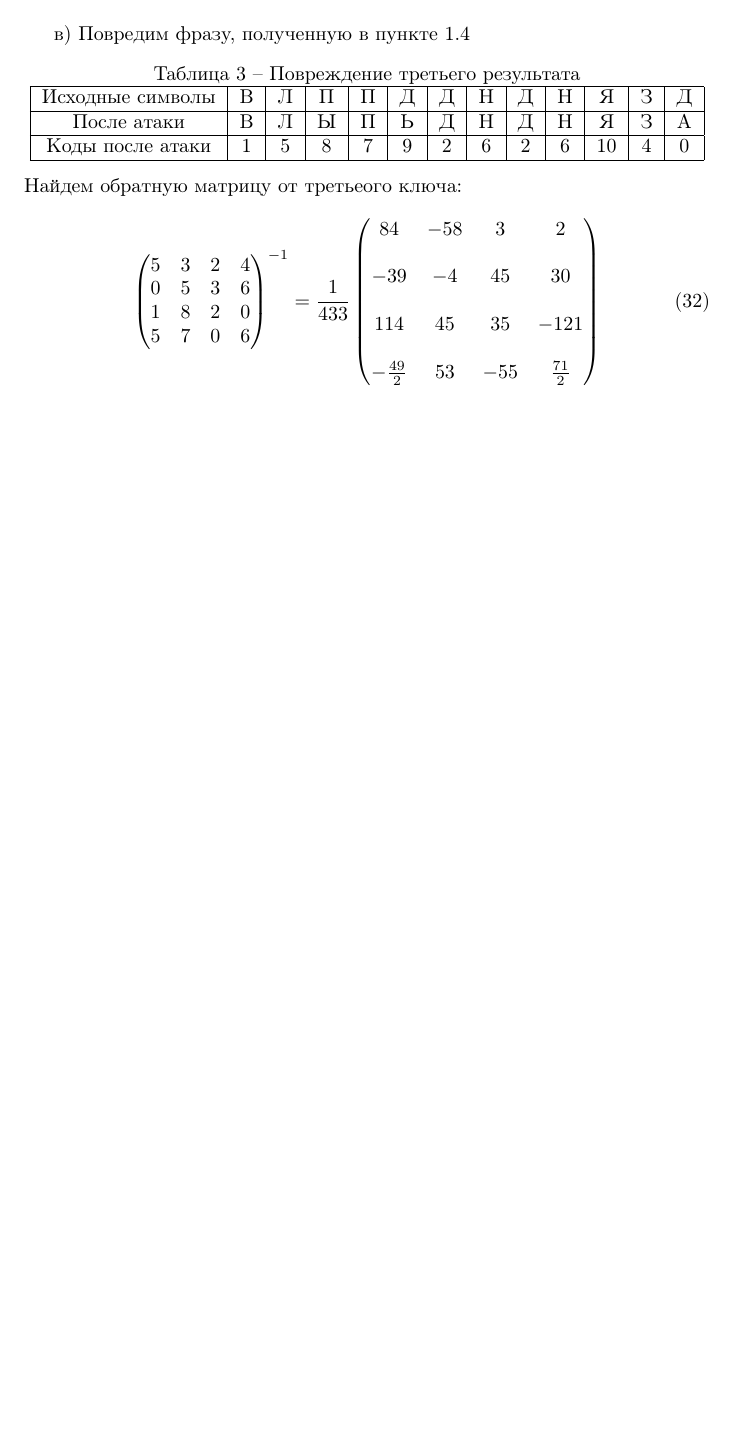
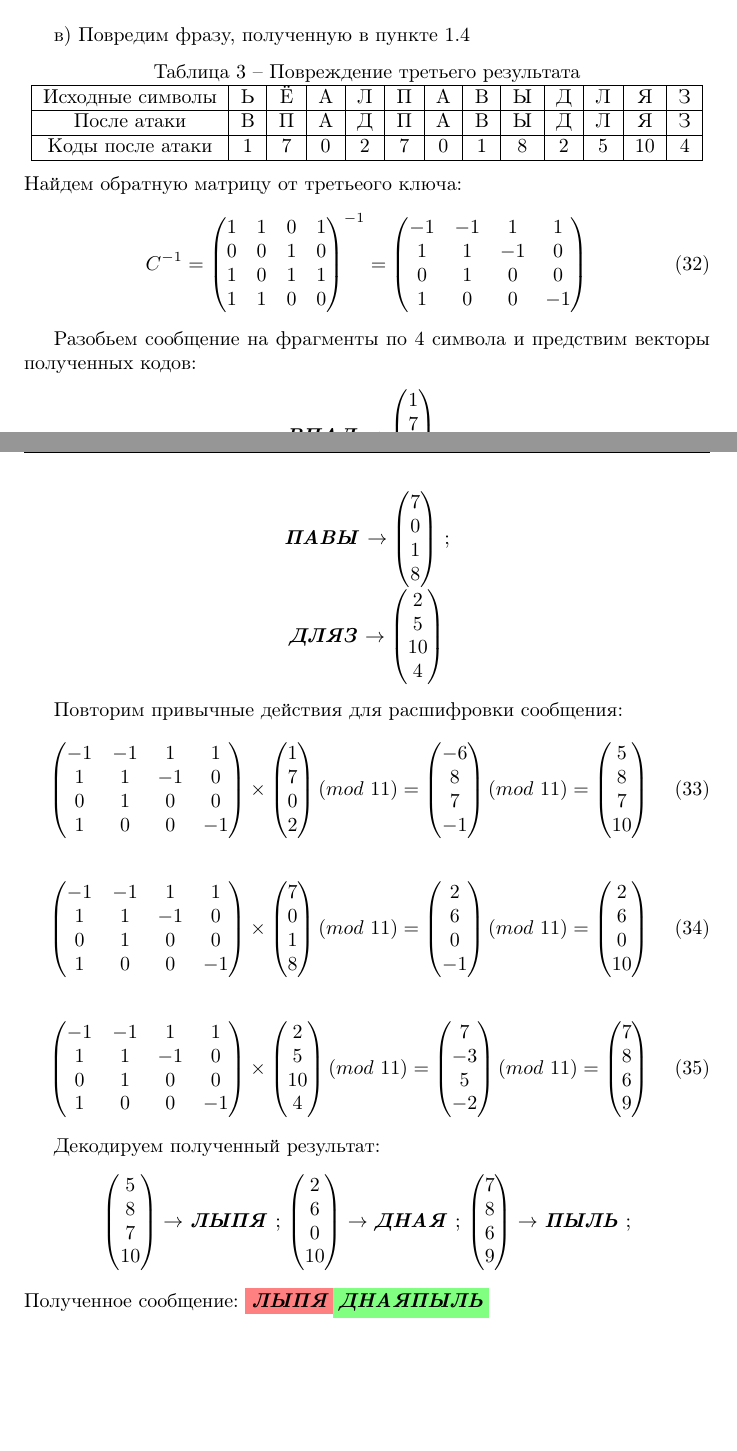
Before and after one commit to a-nechaeva/practical_Linal, a LaTeX document (lab1/lab1_report.tex): part of page 8 of 9 before the commit and two parts of pages 8 and 9 of 10 after it, the two joined at a grey line, cut so that both start at the same text, the shorter picture padded with empty space. Compiled offline with pdfLaTeX.

Commit message:
task 1 -- completed

```diff
--- a/lab1/lab1_report.tex
+++ b/lab1/lab1_report.tex
@@ -1152,33 +1152,172 @@ B^{-1} =
 Таблица 3 -- Повреждение третьего результата\\
 \begin{tabular}{ |c|c|c|c|c|c|c|c|c|c|c|c|c| }
  \hline
-Исходные символы & В & Л & П & П & Д  & Д & Н  & Д & Н  & Я & З  & Д\\
+Исходные символы & Ь & Ё & А & Л & П  & А & В  & Ы & Д  & Л & Я  & З\\
 \hline
-После атаки  & В & Л & Ы & П & Ь  & Д & Н  & Д & Н  & Я & З  & А \\
+После атаки & В & П & А & Д & П  & А & В  & Ы & Д  & Л & Я  & З\\
  \hline
-Коды после атаки & 1 & 5 & 8 & 7 & 9  & 2 & 6  & 2 & 6  & 10 & 4  & 0  \\
+Коды после атаки & 1 & 7 & 0 & 2 & 7  & 0 & 1  & 8 & 2  & 5 & 10  & 4  \\
  \hline
 \end{tabular}
 \end{center}
 Найдем обратную матрицу от третьеого ключа:
 \begin{equation}
+C^{-1} =
 \begin{pmatrix}
- 5 & 3 & 2 & 4 \\
- 0 & 5 & 3 & 6 \\
-1& 8 & 2 & 0\\
- 5 & 7 & 0 & 6
+1 & 1 & 0 & 1\\
+0 & 0 & 1 & 0 \\
+1 & 0 & 1 & 1 \\
+1 & 1 & 0 & 0
 \end{pmatrix}^{-1}
-=  \frac{1}{433}\begin{pmatrix}
-  84 & -58 & 3 & 2 \\
-\\
- -39 & -4 & 45 & 30 \\
-\\
-114 & 45 & 35 & -121\\
-\\
- - \frac{49}{2} & 53 & -55 &  \frac{71}{2}
+=  \begin{pmatrix}
+-1 & -1 & 1 & 1\\
+1 & 1 & -1 & 0 \\
+0 & 1 & 0 & 0 \\
+1 & 0 & 0 & -1
 \end{pmatrix}
 \end{equation}
 
+Разобьем сообщение на фрагменты по 4 символа и предствим векторы полученных кодов:
+\begin{center}
+\textbf{\textit{ВПАД}} $\to \begin{pmatrix}
+1\\
+7\\
+0\\
+2
+\end{pmatrix}$ ;
+
+\textbf{\textit{ПАВЫ}}  $\to \begin{pmatrix}
+7\\
+0\\
+1\\
+8
+\end{pmatrix}$ ;
+
+\textbf{\textit{ДЛЯЗ}}  $\to \begin{pmatrix}
+2\\
+5\\
+10\\
+4
+\end{pmatrix}$ \\
+\end{center}
+
+Повторим привычные действия для расшифровки сообщения:
+\begin{equation}
+\begin{pmatrix}
+-1 & -1 & 1 & 1\\
+1 & 1 & -1 & 0 \\
+0 & 1 & 0 & 0 \\
+1 & 0 & 0 & -1
+\end{pmatrix}
+ \times
+\begin{pmatrix}
+1\\
+7\\
+0\\
+2
+\end{pmatrix}
+(mod \text{ }11)
+=
+\begin{pmatrix}
+-6\\
+8\\
+7\\
+-1
+\end{pmatrix}
+(mod \text{ }11)
+= \begin{pmatrix}
+5\\
+8\\
+7\\
+10
+\end{pmatrix}
+\end{equation}
+
+\begin{equation}
+\begin{pmatrix}
+-1 & -1 & 1 & 1\\
+1 & 1 & -1 & 0 \\
+0 & 1 & 0 & 0 \\
+1 & 0 & 0 & -1
+\end{pmatrix}
+ \times
+\begin{pmatrix}
+7\\
+0\\
+1\\
+8
+\end{pmatrix}
+(mod \text{ }11)
+=
+\begin{pmatrix}
+2\\
+6\\
+0\\
+-1
+\end{pmatrix}
+(mod \text{ }11)
+= \begin{pmatrix}
+2\\
+6\\
+0\\
+10
+\end{pmatrix}
+\end{equation}
+
+\begin{equation}
+\begin{pmatrix}
+-1 & -1 & 1 & 1\\
+1 & 1 & -1 & 0 \\
+0 & 1 & 0 & 0 \\
+1 & 0 & 0 & -1
+\end{pmatrix}
+ \times
+\begin{pmatrix}
+2\\
+5\\
+10\\
+4
+\end{pmatrix}
+(mod \text{ }11)
+=
+\begin{pmatrix}
+7\\
+-3\\
+5\\
+-2
+\end{pmatrix}
+(mod \text{ }11)
+= \begin{pmatrix}
+7\\
+8\\
+6\\
+9
+\end{pmatrix}
+\end{equation}
+
+Декодируем полученный результат:
+\begin{center}
+ $ \begin{pmatrix}
+5\\
+8\\
+7\\
+10
+\end{pmatrix} \to$ \textbf{\textit{ЛЫПЯ}} ;
+ $ \begin{pmatrix}
+2\\
+6\\
+0\\
+10
+\end{pmatrix} \to$ \textbf{\textit{ДНАЯ}} ;
+ $ \begin{pmatrix}
+7\\
+8\\
+6\\
+9
+\end{pmatrix} \to$ \textbf{\textit{ПЫЛЬ}} ;
+\end{center}
+Полученное сообщение:  \textbf{\textit{\colorbox{red! 50}{ЛЫПЯ}\colorbox{green! 50}{ДНАЯПЫЛЬ}}}\\
+\subsection{Вывод НУЖЕН ЛИ?}
 \section{Задание 2. Взлом шифра Хилла}
 
 \section{Задание 3. Код Хэмминга}
```
Also changed, not shown: lab1/lab1_report.pdf, 4 other files.
